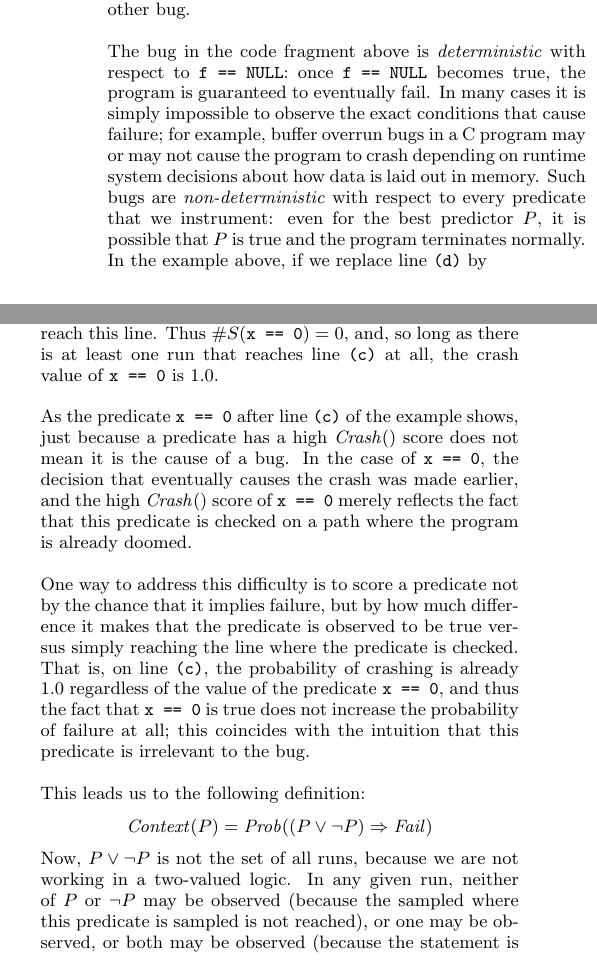
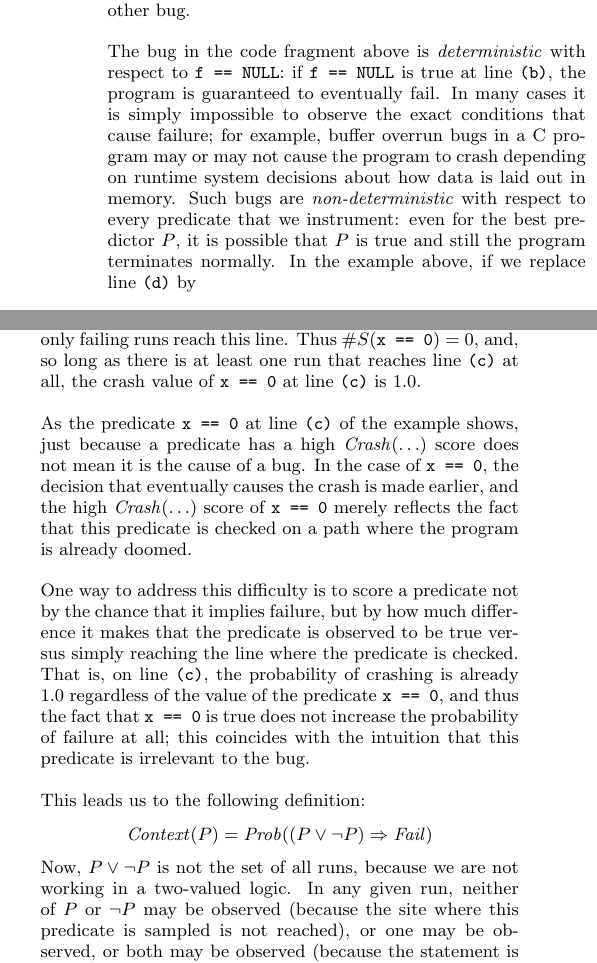
Before and after one commit to liblit/cbiexp, a LaTeX paper (pldi-2004/master.tex, which reads pldi-2004/alg.tex): two parts of the columns of page 2 of 6, joined at a grey line, cut so that both start at the same text. Compiled offline with pdfLaTeX.

Commit message:
cleanup of alg.tex

```diff
--- a/pldi-2004/alg.tex
+++ b/pldi-2004/alg.tex
@@ -47,15 +48,16 @@ that bugs are independent, and there is no reason to believe that
 a predicate that is a good predictor for one bug is at all correlated
 with any other bug.
 
-The bug in the code fragment above is \termdef{deterministic} with respect
-to {\tt f == NULL}: once {\tt f == NULL} becomes true, the program is guaranteed to eventually
-fail.  In many cases it is simply impossible to observe the exact
-conditions that cause failure; for example, buffer overrun bugs in a C
-program may or may not cause the program to crash depending on runtime
-system decisions about how data is laid out in memory.  Such bugs are
+The bug in the code fragment above is \termdef{deterministic} with
+respect to {\tt f == NULL}: if {\tt f == NULL} is true at line {\tt
+(b)}, the program is guaranteed to eventually fail.  In many cases it
+is simply impossible to observe the exact conditions that cause
+failure; for example, buffer overrun bugs in a C program may or may
+not cause the program to crash depending on runtime system decisions
+about how data is laid out in memory.  Such bugs are
 \termdef{non-deterministic} with respect to every predicate that we instrument:
 even for the best predictor $P$, it is possible that $P$ is true and
-the program terminates normally.  In the example above, if we replace line
+still the program terminates normally.  In the example above, if we replace line
 {\tt (d)} by
 \begin{quote}
 \begin{verbatim}
@@ -98,18 +100,18 @@ code fragment given above (in its original form, not with the
 modification to make the bug non-deterministic).  At line {\tt (b)} we
 have $\crash(\mbox{\tt f == NULL}) = 1.0$, so this predicate is a good
 candidate for the cause of the bug.
-But on line {\tt (c)} we have $\crash(\mbox{\tt x == 0}) = 1.0$ as well.
+But on line {\tt (c)} we have the surprising fact that $\crash(\mbox{\tt x == 0}) = 1.0$ as well.
 To understand why, observe that the predicate $\crash(\mbox{\tt x == 0})$ is always
 true when we reach the point immediately after line {\tt (c)} and, in addition,
 only failing runs reach this line.
 Thus $\#S(\mbox{\tt x == 0}) = 0$, and, so long as there is at least one run that
-reaches line {\tt (c)} at all, the crash value of {\tt x == 0} is 1.0.
+reaches line {\tt (c)} at all, the crash value of {\tt x == 0} at line {\tt (c)} is 1.0.
 
-As the predicate {\tt x == 0} after line {\tt (c)} of the example
-shows, just because a predicate has a high \crash() score does not
+As the predicate {\tt x == 0} at line {\tt (c)} of the example
+shows, just because a predicate has a high $\crash(\ldots)$ score does not
 mean it is the cause of a bug.  In the case of {\tt x == 0}, the
-decision that eventually causes the crash was made earlier, and the
-high \crash() score of {\tt x == 0} merely reflects the fact that this
+decision that eventually causes the crash is made earlier, and the
+high $\crash(\ldots)$ score of {\tt x == 0} merely reflects the fact that this
 predicate is checked on a path where the program is already doomed.
 
 One way to address this difficulty is to score a predicate not by the chance
@@ -123,7 +125,7 @@ the intuition that this predicate is irrelevant to the bug.
 This leads us to the following definition:
 \[ \context(P) = \prob((P \vee \neg P) \Rightarrow \fail) \]
 Now, $P \vee \neg P$ is not the set of all runs, because we are not working in a two-valued logic.
-In any given run, neither of $P$ or $\neg P$ may be observed (because the sampled where this predicate is
+In any given run, neither of $P$ or $\neg P$ may be observed (because the site where this predicate is
 sampled is not reached), or one may be observed, or both may be observed (because the statement is executed
 multiple times and $P$ is sometimes true and sometimes false).  Thus, $\context(P)$ is the probability that
 in the set of runs where the value of $P$ is observed at all, the program fails. We can compute $\context(P)$ as follows:
--- a/pldi-2004/master.tex
+++ b/pldi-2004/master.tex
@@ -31,6 +31,7 @@
 \newcommand{\fail}{\mbox{\textit{Fail}}}
 \newcommand{\crash}{\mbox{\textit{Crash}}}
 \newcommand{\context}{\mbox{\textit{Context}}}
+\newcommand{\increase}{\mbox{\textit{Increase}}}
 
 
 %%%%%%%%%%%%%%%%%%%%%%%%%%%%%%%%%%%%%%%%%%%%%%%%%%%%%%%%%%%%%%%%%%%%%%%%
```
Also changed, not shown: pldi-2004/alg.tex (12 more changed lines).
